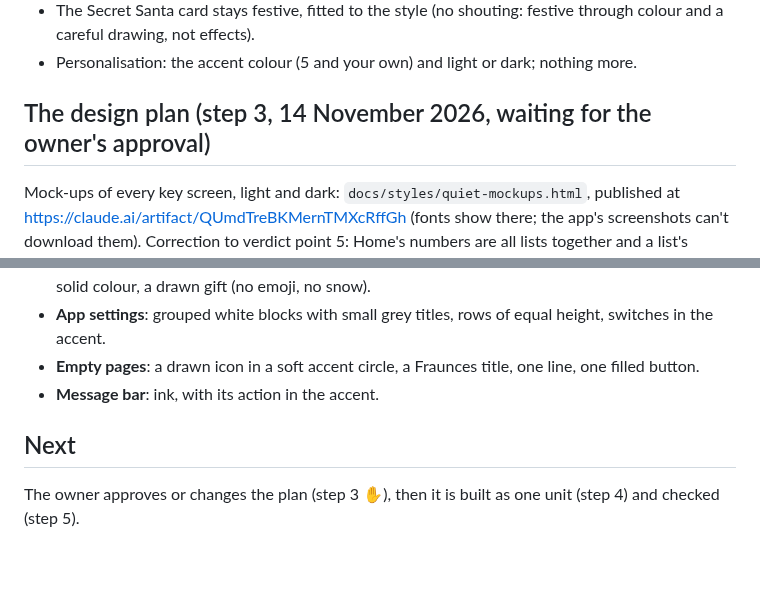
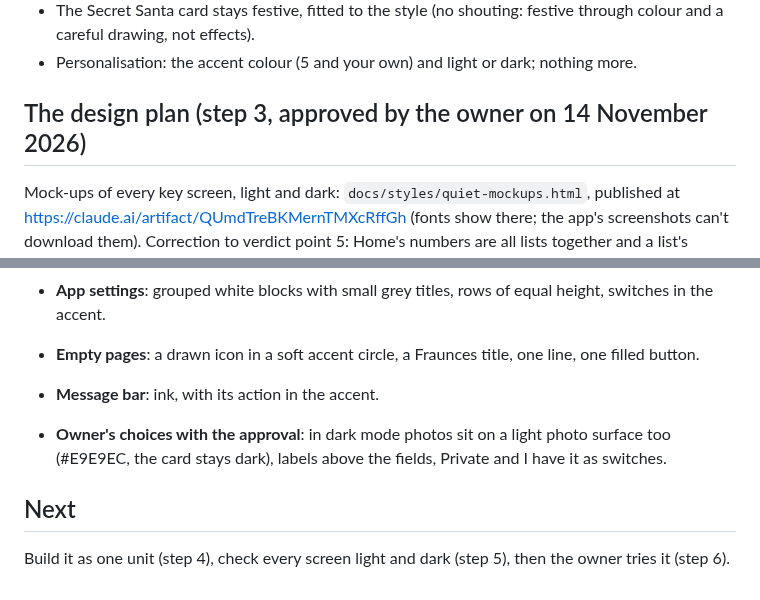
Before and after one commit to AndroidEnthusiast/Wishlist, a Markdown page: docs/styles/quiet.md, 2 parts joined by grey strips. Rendered like a GitHub page; blank space fills up the shorter version.

```diff
--- a/docs/styles/quiet.md
+++ b/docs/styles/quiet.md
@@ -52,7 +52,7 @@ button in one place, dashed boxes, badges everywhere, banners that shout, frames
   drawing, not effects).
 - Personalisation: the accent colour (5 and your own) and light or dark; nothing more.
 
-## The design plan (step 3, 14 November 2026, waiting for the owner's approval)
+## The design plan (step 3, approved by the owner on 14 November 2026)
 Mock-ups of every key screen, light and dark: `docs/styles/quiet-mockups.html`, published at
 https://claude.ai/artifact/QUmdTreBKMernTMXcRffGh (fonts show there; the app's screenshots can't download them).
 Correction to verdict point 5: Home's numbers are all lists together and a list's header only that list; they only
@@ -91,5 +91,8 @@ match when there is one list, so both stay (Home gets a third number, Lists).
 - **Empty pages**: a drawn icon in a soft accent circle, a Fraunces title, one line, one filled button.
 - **Message bar**: ink, with its action in the accent.
 
+- **Owner's choices with the approval**: in dark mode photos sit on a light photo surface too (#E9E9EC, the card
+  stays dark), labels above the fields, Private and I have it as switches.
+
 ## Next
-The owner approves or changes the plan (step 3 ✋), then it is built as one unit (step 4) and checked (step 5).
+Build it as one unit (step 4), check every screen light and dark (step 5), then the owner tries it (step 6).
```
Also changed, not shown: docs/decisions/look.md (+4 -0 lines).
